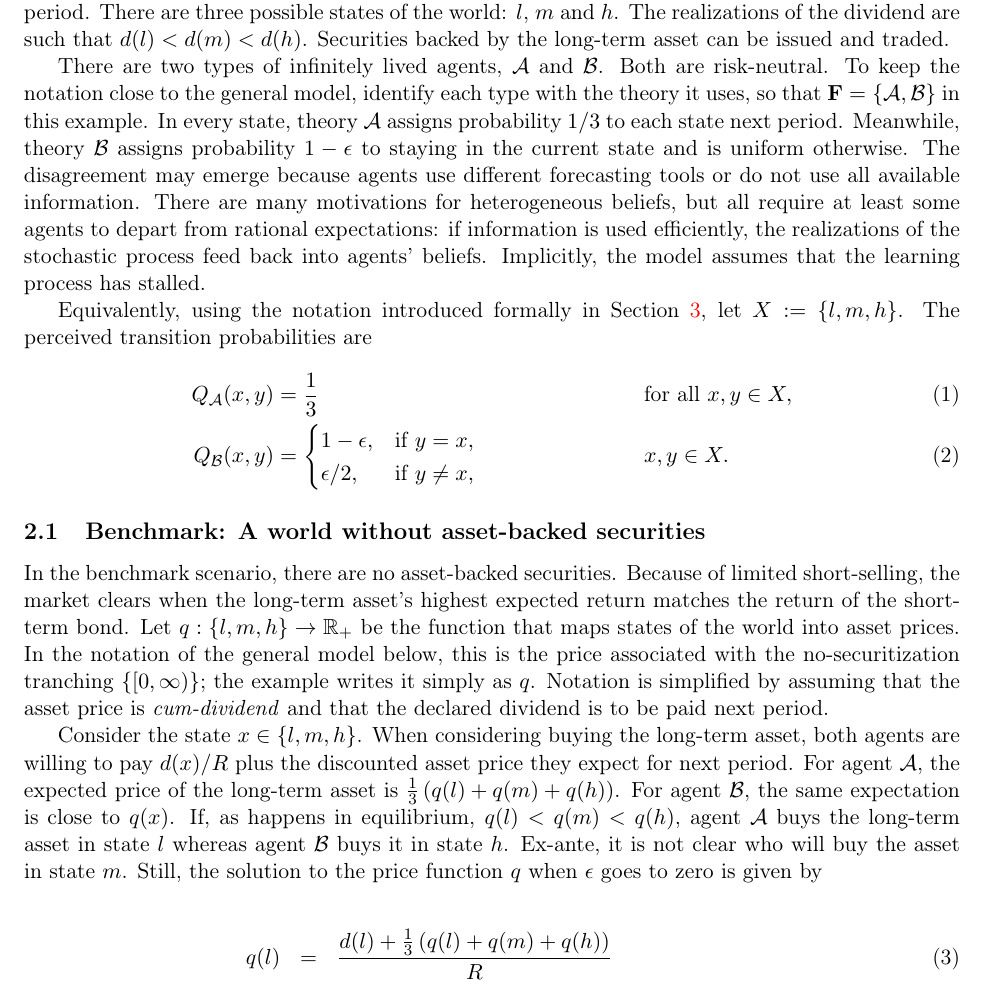
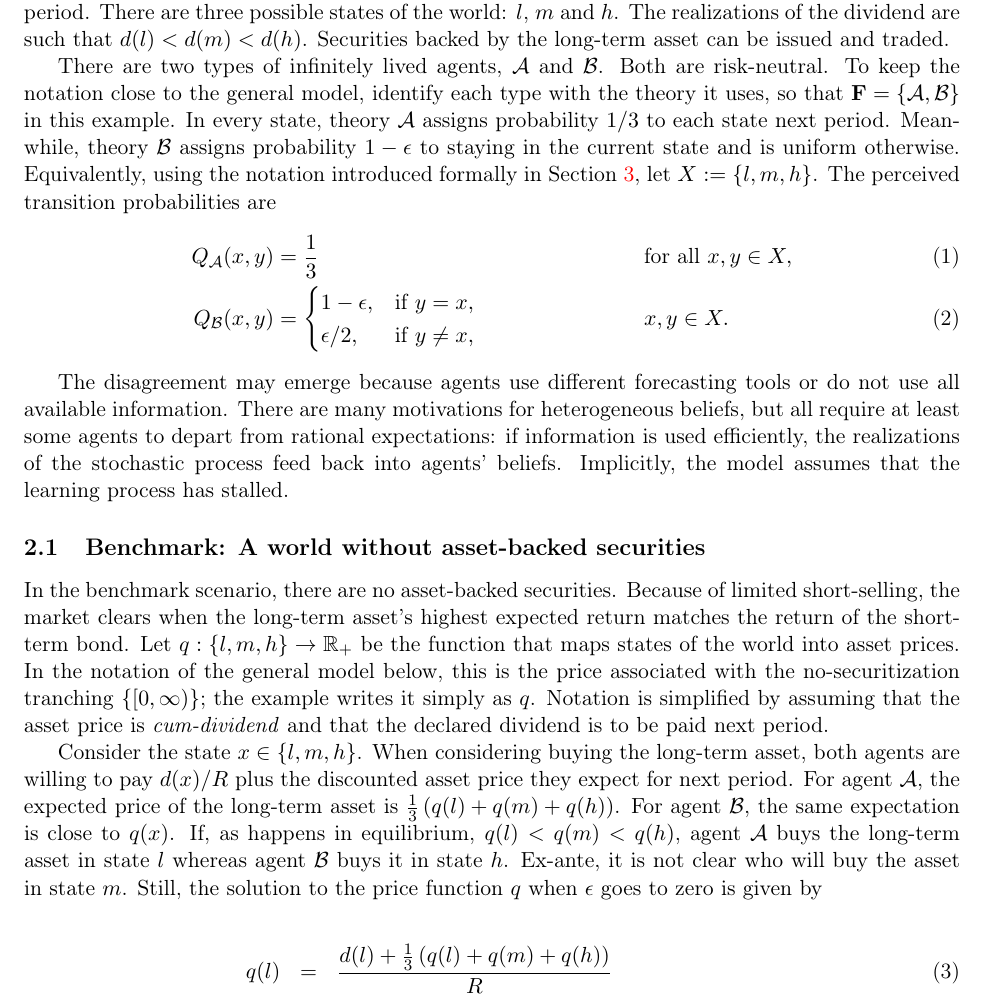
Before and after one commit to oliverpardo1979/Asset-value-and-securitization-under-heterogeneous-beliefs-anew, a LaTeX paper (main.tex): part of page 5 of 28, cut so that both start at the same text. Compiled offline with pdfLaTeX.

Commit message:
Small edits section 2

```diff
--- a/main.tex
+++ b/main.tex
@@ -125,9 +125,7 @@ Finally, the paper relates to security design and securitization. \cite{Garmaise
 
 Consider an environment where trade takes place in a countably infinite sequence of periods. Each period there is an infinitely supplied bond used as a numeraire that entitles a payoff $R>1$ next period. The bond can be traded for a finitely supplied asset that yields a random dividend $d$ every period. There are three possible states of the world: $l$, $m$ and $h$. The realizations of the dividend are such that $d(l) < d(m) < d(h)$. Securities backed by the long-term asset can be issued and traded.
 
-There are two types of infinitely lived agents, $\mathcal{A}$  and $\mathcal{B}$. Both are risk-neutral. To keep the notation close to the general model, identify each type with the theory it uses, so that $\mathbf{F}=\{\mathcal{A},\mathcal{B}\}$ in this example. In every state, theory $\mathcal{A}$ assigns probability $1/3$ to each state next period. Meanwhile, theory $\mathcal{B}$ assigns probability $1-\epsilon$ to staying in the current state and is uniform otherwise. The disagreement may emerge because agents use different forecasting tools or do not use all available information. There are many motivations for heterogeneous beliefs, but all require at least some agents to depart from rational expectations: if information is used efficiently, the realizations of the stochastic process feed back into agents' beliefs. Implicitly, the model assumes that the learning process has stalled.
-
-Equivalently, using the notation introduced formally in Section \ref{model}, let $X:=\{l,m,h\}$. The perceived transition probabilities are
+There are two types of infinitely lived agents, $\mathcal{A}$  and $\mathcal{B}$. Both are risk-neutral. To keep the notation close to the general model, identify each type with the theory it uses, so that $\mathbf{F}=\{\mathcal{A},\mathcal{B}\}$ in this example. In every state, theory $\mathcal{A}$ assigns probability $1/3$ to each state next period. Meanwhile, theory $\mathcal{B}$ assigns probability $1-\epsilon$ to staying in the current state and is uniform otherwise. Equivalently, using the notation introduced formally in Section \ref{model}, let $X:=\{l,m,h\}$. The perceived transition probabilities are
 \begin{align}
 Q_{\mathcal{A}}(x,y) &= \frac{1}{3} && \text{for all } x,y\in X, \label{eq:QAexample}\\
 Q_{\mathcal{B}}(x,y) &=
@@ -137,6 +135,9 @@ Q_{\mathcal{B}}(x,y) &=
 \end{cases}
 && x,y\in X. \label{eq:QBexample}
 \end{align}
+
+The disagreement may emerge because agents use different forecasting tools or do not use all available information. There are many motivations for heterogeneous beliefs, but all require at least some agents to depart from rational expectations: if information is used efficiently, the realizations of the stochastic process feed back into agents' beliefs. Implicitly, the model assumes that the learning process has stalled.
+
 
 \subsection{Benchmark: A world without asset-backed securities} \label{benchmark}
 
```
